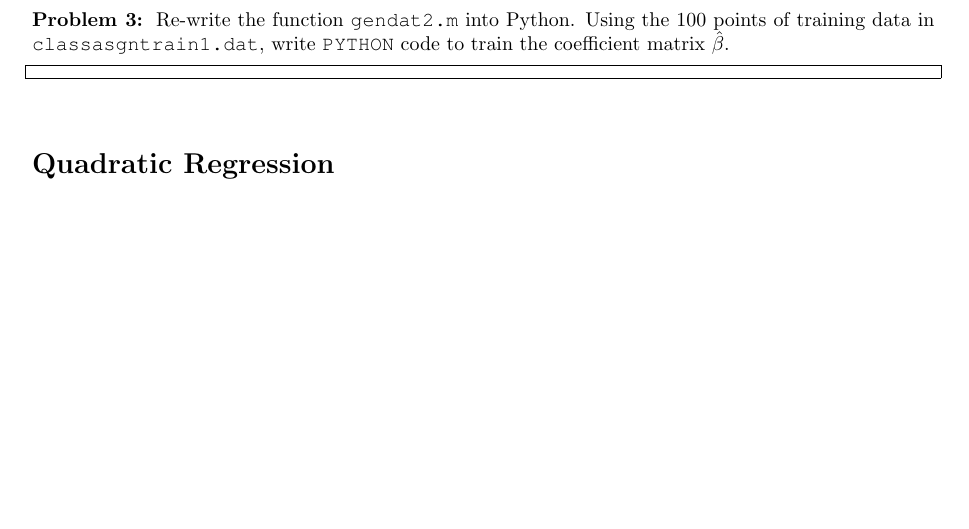
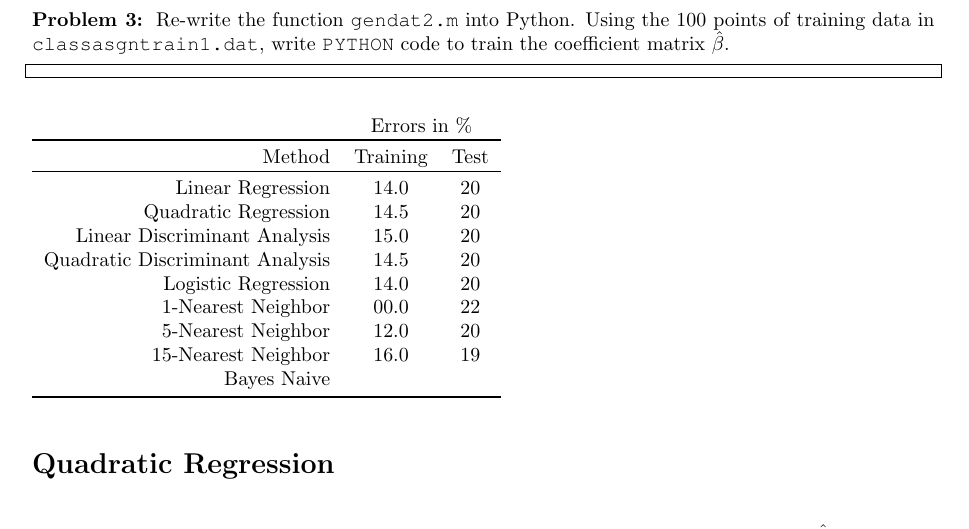
Before and after one commit to fclintj/classifiers, a LaTeX document (report/classifiers.tex): part of page 5 of 8, cut so that both start at the same text, the shorter picture padded with empty space. Compiled offline with pdfLaTeX; a LaTeX package or settings file that is missing is left out.

Commit message:
Images and report chart

```diff
--- a/report/classifiers.tex
+++ b/report/classifiers.tex
@@ -44,6 +44,9 @@
     \usepackage{color}
     \usepackage{courier}
     \usepackage{etoolbox}
+    \usepackage{tabulary}		% columns size of their contents (on page)
+    \usepackage{booktabs}   % allows for \toprule in tables
+    \newfloatcommand{capbtabbox}{table}[][\FBwidth] % puts table in a box
 
     \definecolor{mygreen}{RGB}{28,172,0}	% custom defined colors
     \definecolor{mylilas}{RGB}{170,55,241}
@@ -261,7 +264,7 @@
 
         To find the $\bm{\hat{B}}$ minimizing the problem statement, we will take the deriving with respect to $\bm{\hat{B}}$
         \begin{equation*}\begin{aligned}
-            \frac{d}{d\bm{\hat{B}}} \sqrt{Tr(\bm{X}^T \bm{\hat{B}}^T \bm{X}\bm{\hat{B}} - 2\bm{X}^T\bm{\hat{B}}^T\bm{Y} + \bm{Y}^T\bm{Y})}^2 &= 0\\
+            \frac{d}{d\bm{\hat{B}}} \norm{\sqrt{Tr(\bm{X}^T \bm{\hat{B}}^T \bm{X}\bm{\hat{B}} - 2\bm{X}^T\bm{\hat{B}}^T\bm{Y} + \bm{Y}^T\bm{Y})}}^2 &= 0\\
             2\bm{X}^T \bm{X} \bm{\hat{B}}- 2\bm{X}^T \bm{Y} &= 0\\
             \bm{X}^T \bm{X} \bm{\hat{B}} &= \bm{X}^T\bm{Y}\\
         \end{aligned}\end{equation*}
@@ -277,6 +280,23 @@
 
         \lstinputlisting[language=Python]{../python/3_linear.py}
 
+
+        \begin{tabulary}{\linewidth}{rcc}
+            & \multicolumn{2}{c}{Errors in \%}                        \\
+            \toprule % ---------------------------------------
+            Method				        &   Training   &  Test      \\
+            \toprule % ---------------------------------------
+            Linear Regression 		    &      14.0    &  20    \\
+            Quadratic Regression	    &      14.5    &  20    \\
+            Linear Discriminant Analysis&      15.0    &  20    \\
+            Quadratic Discriminant Analysis	&  14.5    &  20    \\
+            Logistic Regression     	&      14.0    &  20    \\
+            1-Nearest Neighbor	    	&      00.0    &  22    \\
+            5-Nearest Neighbor	    	&      12.0    &  20    \\
+            15-Nearest Neighbor         &      16.0    &  19    \\
+            Bayes Naive 	            &              &        \\
+            \bottomrule % ---------------------------------------
+        \end{tabulary}\label{}
 
     }
 
```
Also changed, not shown: report/classifiers.pdf, report/media/1-nearest.pdf (added), report/media/1-nearest.png (added), report/media/15-nearest.pdf (added), report/media/5-nearest.pdf (added), report/media/lda.pdf (added), report/media/linear.pdf (added), report/media/log.pdf (added), report/media/qda.pdf (added), 4 other files.
